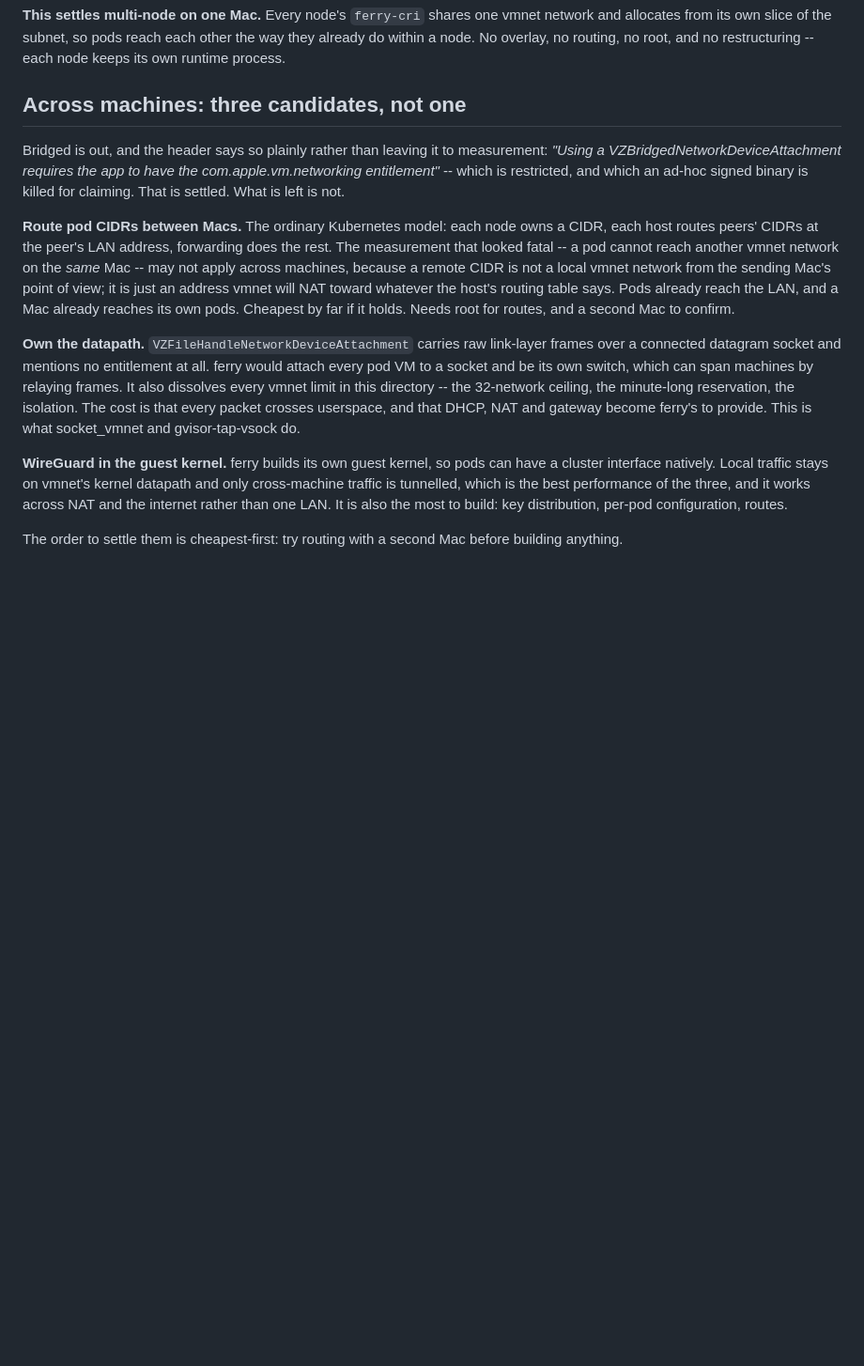
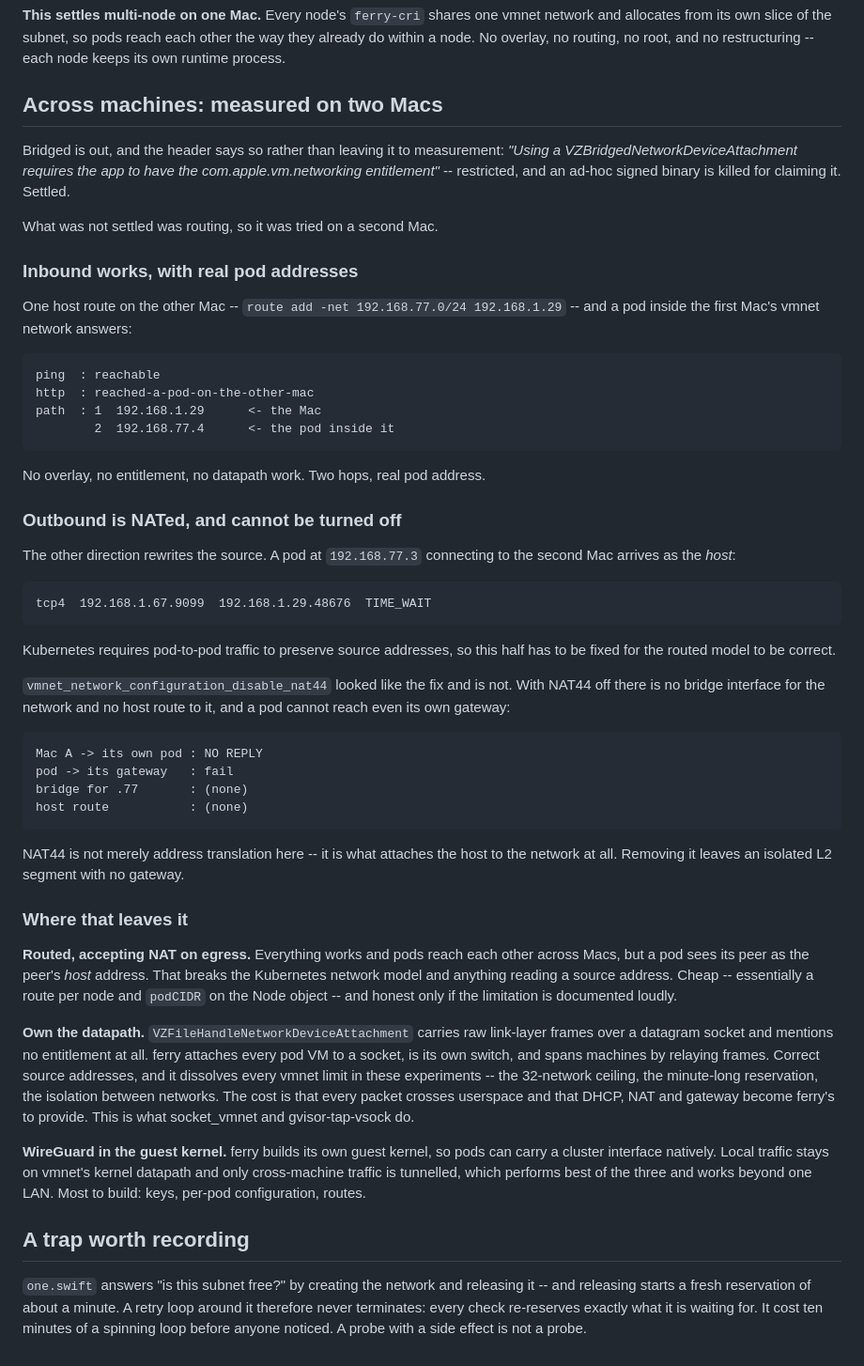
Before and after one commit to imaustink/ferry, a Markdown page: experiments/09-multi-node/FINDINGS.md, the part around the change. Shown at 94% size. Rendered like a GitHub page; blank space fills up the shorter version.

Commit message:
Measure cross-Mac pod routing on two Macs
Inbound works and is the good news. One host route on the second Mac and a pod
inside the first Mac's vmnet network answers on its real address, two hops, no
overlay and no entitlement:

  ping : reachable
  http : reached-a-pod-on-the-other-mac
  path : 1  192.168.1.29   <- the Mac
         2  192.168.77.4   <- the pod inside it

Outbound is NATed and cannot be turned off. A pod at 192.168.77.3 reaching the
second Mac arrives as 192.168.1.29, the host. Kubernetes requires pod-to-pod to
preserve source addresses, so the routed model is incorrect as it stands.

disable_nat44 looked like the fix and is not: with NAT44 off there is no bridge
interface for the network and no host route to it, and a pod cannot reach its own
gateway. NAT44 is what attaches the host to the network, not merely translation.

So the routed model is cheap and wrong in one specific way; owning the datapath
via VZFileHandleNetworkDeviceAttachment is correct and large; WireGuard in the
guest kernel is correct, largest, and the only one that works beyond a LAN.

Also recorded: a probe that answers "is this subnet free?" by creating and
releasing the network re-reserves what it is waiting for, so a retry loop around
it never terminates. That cost ten minutes of spinning before it was noticed.

Co-Authored-By: Claude Opus 5 <noreply@anthropic.com>
Claude-Session: https://claude.ai/code/session_01JosEr8sf6f21GhqFe788vs

````diff
--- a/experiments/09-multi-node/FINDINGS.md
+++ b/experiments/09-multi-node/FINDINGS.md
@@ -102,35 +102,82 @@ network and allocates from its own slice of the subnet, so pods reach each other
 the way they already do within a node. No overlay, no routing, no root, and no
 restructuring -- each node keeps its own runtime process.
 
-## Across machines: three candidates, not one
+## Across machines: measured on two Macs
 
-Bridged is out, and the header says so plainly rather than leaving it to
-measurement: *"Using a VZBridgedNetworkDeviceAttachment requires the app to have
-the com.apple.vm.networking entitlement"* -- which is restricted, and which an
-ad-hoc signed binary is killed for claiming. That is settled. What is left is not.
+Bridged is out, and the header says so rather than leaving it to measurement:
+*"Using a VZBridgedNetworkDeviceAttachment requires the app to have the
+com.apple.vm.networking entitlement"* -- restricted, and an ad-hoc signed binary
+is killed for claiming it. Settled.
 
-**Route pod CIDRs between Macs.** The ordinary Kubernetes model: each node owns a
-CIDR, each host routes peers' CIDRs at the peer's LAN address, forwarding does the
-rest. The measurement that looked fatal -- a pod cannot reach another vmnet
-network on the *same* Mac -- may not apply across machines, because a remote CIDR
-is not a local vmnet network from the sending Mac's point of view; it is just an
-address vmnet will NAT toward whatever the host's routing table says. Pods already
-reach the LAN, and a Mac already reaches its own pods. Cheapest by far if it
-holds. Needs root for routes, and a second Mac to confirm.
+What was not settled was routing, so it was tried on a second Mac.
+
+### Inbound works, with real pod addresses
+
+One host route on the other Mac -- `route add -net 192.168.77.0/24 192.168.1.29`
+-- and a pod inside the first Mac's vmnet network answers:
+
+```
+ping  : reachable
+http  : reached-a-pod-on-the-other-mac
+path  : 1  192.168.1.29      <- the Mac
+        2  192.168.77.4      <- the pod inside it
+```
+
+No overlay, no entitlement, no datapath work. Two hops, real pod address.
+
+### Outbound is NATed, and cannot be turned off
+
+The other direction rewrites the source. A pod at `192.168.77.3` connecting to
+the second Mac arrives as the *host*:
+
+```
+tcp4  192.168.1.67.9099  192.168.1.29.48676  TIME_WAIT
+```
+
+Kubernetes requires pod-to-pod traffic to preserve source addresses, so this half
+has to be fixed for the routed model to be correct.
+
+`vmnet_network_configuration_disable_nat44` looked like the fix and is not. With
+NAT44 off there is no bridge interface for the network and no host route to it,
+and a pod cannot reach even its own gateway:
+
+```
+Mac A -> its own pod : NO REPLY
+pod -> its gateway   : fail
+bridge for .77       : (none)
+host route           : (none)
+```
+
+NAT44 is not merely address translation here -- it is what attaches the host to
+the network at all. Removing it leaves an isolated L2 segment with no gateway.
+
+### Where that leaves it
+
+**Routed, accepting NAT on egress.** Everything works and pods reach each other
+across Macs, but a pod sees its peer as the peer's *host* address. That breaks
+the Kubernetes network model and anything reading a source address. Cheap --
+essentially a route per node and `podCIDR` on the Node object -- and honest only
+if the limitation is documented loudly.
 
 **Own the datapath.** `VZFileHandleNetworkDeviceAttachment` carries raw
-link-layer frames over a connected datagram socket and mentions no entitlement at
-all. ferry would attach every pod VM to a socket and be its own switch, which can
-span machines by relaying frames. It also dissolves every vmnet limit in this
-directory -- the 32-network ceiling, the minute-long reservation, the isolation.
-The cost is that every packet crosses userspace, and that DHCP, NAT and gateway
-become ferry's to provide. This is what socket_vmnet and gvisor-tap-vsock do.
+link-layer frames over a datagram socket and mentions no entitlement at all. ferry
+attaches every pod VM to a socket, is its own switch, and spans machines by
+relaying frames. Correct source addresses, and it dissolves every vmnet limit in
+these experiments -- the 32-network ceiling, the minute-long reservation, the
+isolation between networks. The cost is that every packet crosses userspace and
+that DHCP, NAT and gateway become ferry's to provide. This is what socket_vmnet
+and gvisor-tap-vsock do.
 
 **WireGuard in the guest kernel.** ferry builds its own guest kernel, so pods can
-have a cluster interface natively. Local traffic stays on vmnet's kernel datapath
-and only cross-machine traffic is tunnelled, which is the best performance of the
-three, and it works across NAT and the internet rather than one LAN. It is also
-the most to build: key distribution, per-pod configuration, routes.
+carry a cluster interface natively. Local traffic stays on vmnet's kernel
+datapath and only cross-machine traffic is tunnelled, which performs best of the
+three and works beyond one LAN. Most to build: keys, per-pod configuration,
+routes.
 
-The order to settle them is cheapest-first: try routing with a second Mac before
-building anything.
+## A trap worth recording
+
+`one.swift` answers "is this subnet free?" by creating the network and releasing
+it -- and releasing starts a fresh reservation of about a minute. A retry loop
+around it therefore never terminates: every check re-reserves exactly what it is
+waiting for. It cost ten minutes of a spinning loop before anyone noticed. A
+probe with a side effect is not a probe.
````
